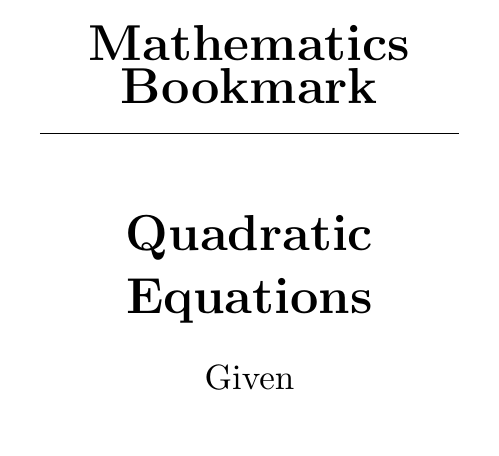
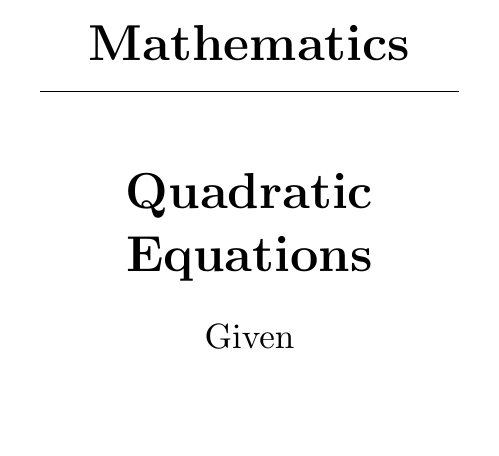
Before and after one commit to hsolg/printable-bookmarks, a LaTeX document (mathematics/calculus-bookmark.tex): part of page 1 of 2, cut so that both start at the same text, the shorter picture padded with empty space. Compiled offline with pdfLaTeX.

Commit message:
Remove Bookmark from title

```diff
--- a/mathematics/calculus-bookmark.tex
+++ b/mathematics/calculus-bookmark.tex
@@ -15,7 +15,7 @@
 \begin{document}
 
 \centering
-{\Large\bfseries Mathematics Bookmark}
+{\Large\bfseries Mathematics}
 
 \vspace{3mm}
 \hrule
```
